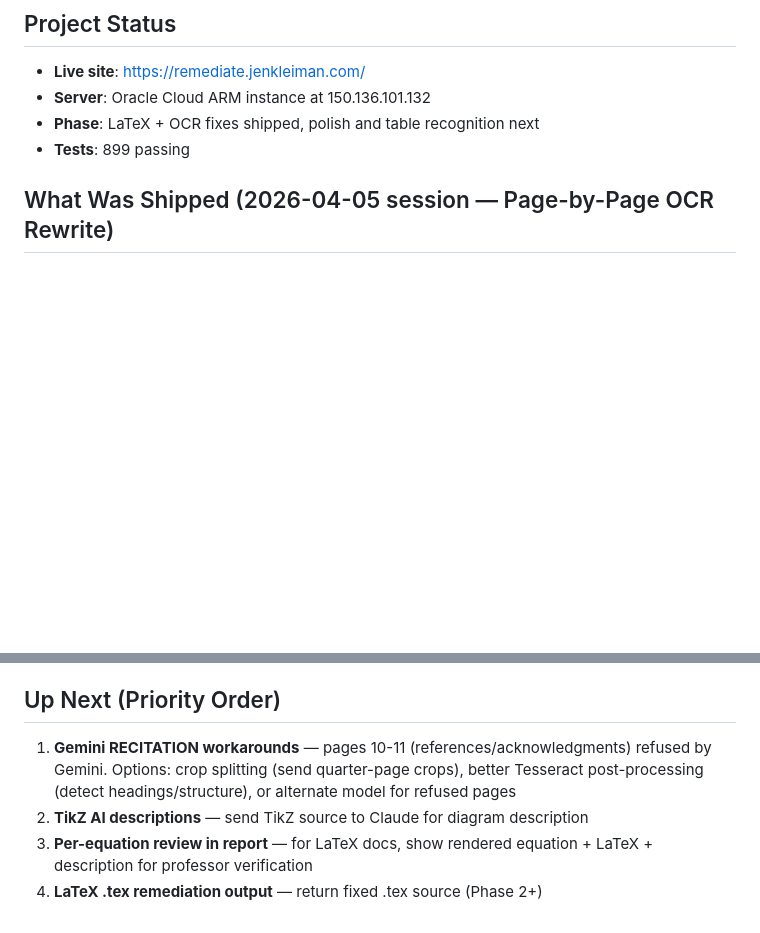
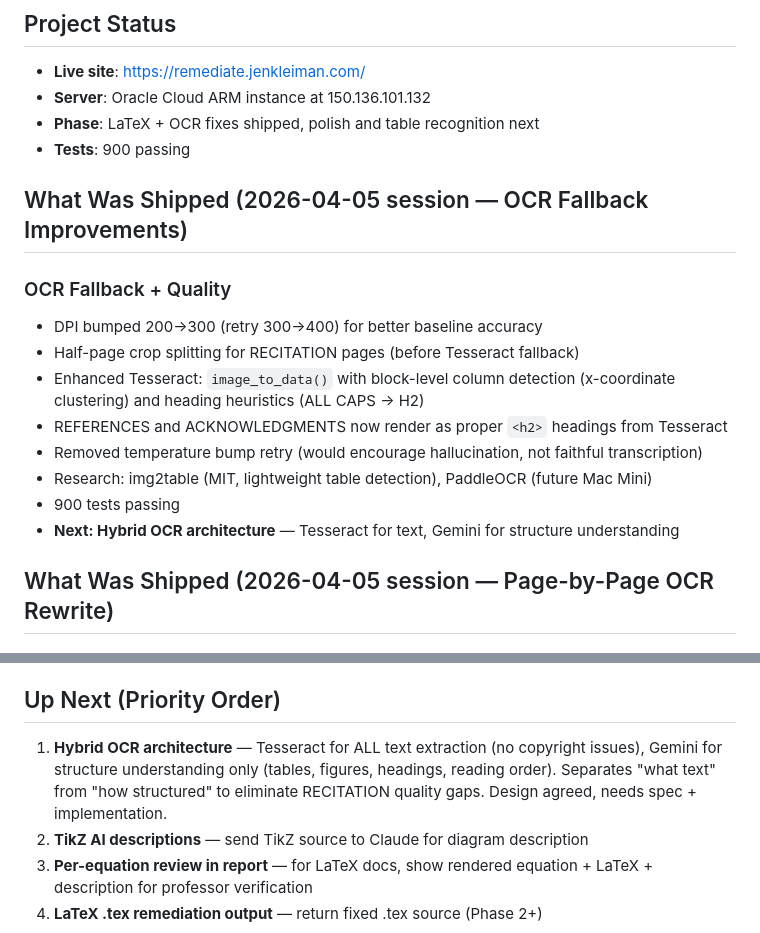
Before and after one commit to jenniferbk/WCAGproject, a Markdown page: NOW.md, 2 parts joined by grey strips. Drawn GitHub-style; blank space fills up the shorter version.

Commit message:
Update NOW.md: OCR fallback improvements, hybrid architecture next
Enhanced Tesseract with column/heading detection, crop splitting,
DPI bump. Next priority: hybrid OCR (Tesseract text + Gemini structure).

Co-Authored-By: Claude Opus 4.6 (1M context) <noreply@anthropic.com>

```diff
--- a/NOW.md
+++ b/NOW.md
@@ -4,7 +4,19 @@
 - **Live site**: https://remediate.jenkleiman.com/
 - **Server**: Oracle Cloud ARM instance at 150.136.101.132
 - **Phase**: LaTeX + OCR fixes shipped, polish and table recognition next
-- **Tests**: 899 passing
+- **Tests**: 900 passing
+
+## What Was Shipped (2026-04-05 session — OCR Fallback Improvements)
+
+### OCR Fallback + Quality
+- DPI bumped 200→300 (retry 300→400) for better baseline accuracy
+- Half-page crop splitting for RECITATION pages (before Tesseract fallback)
+- Enhanced Tesseract: `image_to_data()` with block-level column detection (x-coordinate clustering) and heading heuristics (ALL CAPS → H2)
+- REFERENCES and ACKNOWLEDGMENTS now render as proper `<h2>` headings from Tesseract
+- Removed temperature bump retry (would encourage hallucination, not faithful transcription)
+- Research: img2table (MIT, lightweight table detection), PaddleOCR (future Mac Mini)
+- 900 tests passing
+- **Next: Hybrid OCR architecture** — Tesseract for text, Gemini for structure understanding
 
 ## What Was Shipped (2026-04-05 session — Page-by-Page OCR Rewrite)
 
@@ -85,7 +97,7 @@
 - Page sections kept for semantic grouping
 
 ## Up Next (Priority Order)
-1. **Gemini RECITATION workarounds** — pages 10-11 (references/acknowledgments) refused by Gemini. Options: crop splitting (send quarter-page crops), better Tesseract post-processing (detect headings/structure), or alternate model for refused pages
+1. **Hybrid OCR architecture** — Tesseract for ALL text extraction (no copyright issues), Gemini for structure understanding only (tables, figures, headings, reading order). Separates "what text" from "how structured" to eliminate RECITATION quality gaps. Design agreed, needs spec + implementation.
 2. **TikZ AI descriptions** — send TikZ source to Claude for diagram description
 3. **Per-equation review in report** — for LaTeX docs, show rendered equation + LaTeX + description for professor verification
 4. **LaTeX .tex remediation output** — return fixed .tex source (Phase 2+)
```
